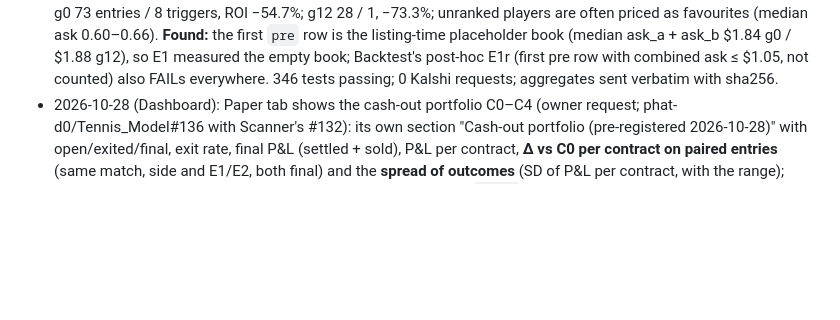
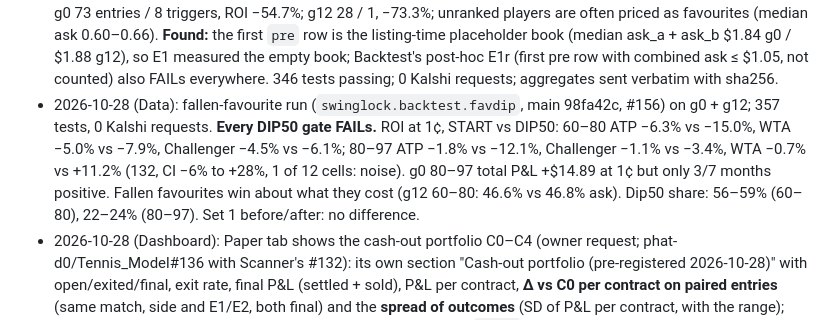
Before and after one commit to phat-d0/Tennis_Model, a Markdown page: CLAUDE.md, the part around the change. Drawn GitHub-style; blank space fills up the shorter version.

Commit message:
Data: record fallen-favourite run in Changelog and Master plan
Co-Authored-By: Claude Opus 5.5 <noreply@anthropic.com>
Claude-Session: https://claude.ai/code/session_012UqmiYsmGYagVio6B9yTWW

```diff
--- a/CLAUDE.md
+++ b/CLAUDE.md
@@ -549,6 +549,11 @@ Since phat-d0/Tennis_Model#116 also: `min_arb_profit_per_contract` (the alert th
   **Found:** the first `pre` row is the listing-time placeholder book (median ask_a + ask_b $1.84 g0 / $1.88 g12), so E1 measured
   the empty book; Backtest's post-hoc E1r (first pre row with combined ask ≤ $1.05, not counted) also FAILs everywhere.
   346 tests passing; 0 Kalshi requests; aggregates sent verbatim with sha256.
+- 2026-10-28 (Data): fallen-favourite run (`swinglock.backtest.favdip`, main 98fa42c, #156) on g0 + g12; 357 tests, 0 Kalshi requests.
+  **Every DIP50 gate FAILs.** ROI at 1¢, START vs DIP50: 60–80 ATP −6.3% vs −15.0%, WTA −5.0% vs −7.9%, Challenger −4.5% vs −6.1%;
+  80–97 ATP −1.8% vs −12.1%, Challenger −1.1% vs −3.4%, WTA −0.7% vs +11.2% (132, CI −6% to +28%, 1 of 12 cells: noise).
+  g0 80–97 total P&L +$14.89 at 1¢ but only 3/7 months positive. Fallen favourites win about what they cost (g12 60–80: 46.6% vs
+  46.8% ask). Dip50 share: 56–59% (60–80), 22–24% (80–97). Set 1 before/after: no difference.
 - 2026-10-28 (Dashboard): Paper tab shows the cash-out portfolio C0–C4 (owner request; phat-d0/Tennis_Model#136 with Scanner's
   #132): its own section "Cash-out portfolio (pre-registered 2026-10-28)" with open/exited/final, exit rate, final P&L
   (settled + sold), P&L per contract, **Δ vs C0 per contract on paired entries** (same match, side and E1/E2, both final) and
```
Also changed, not shown: docs/WORK_PLAN.md (+1 -1 lines).
